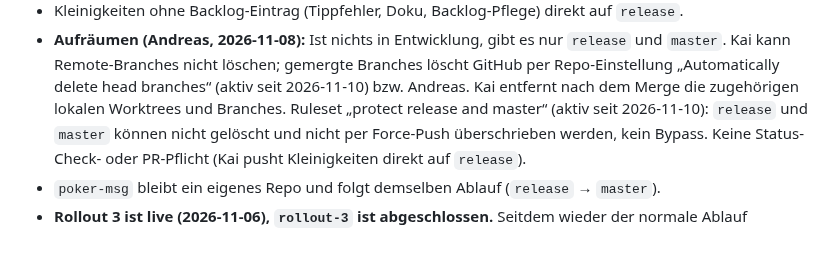
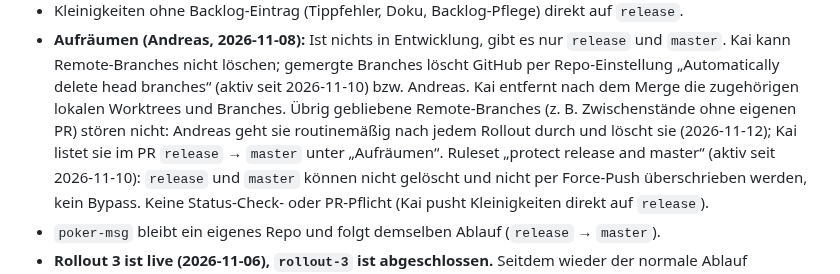
Before and after one commit to komplexitaeter/poker, a Markdown page: CLAUDE.md, the part around the change. GitHub-like rendering; blank space fills up the shorter version.

Commit message:
CLAUDE.md: leftover branches are cleaned up after each rollout
Co-Authored-By: Claude Opus 5.5 <noreply@anthropic.com>
Claude-Session: https://claude.ai/code/session_01Wwct3kT58rjRgX4NYz8kGi

```diff
--- a/CLAUDE.md
+++ b/CLAUDE.md
@@ -192,6 +192,8 @@ nachträglich im Backlog vermerkt.
 - **Aufräumen (Andreas, 2026-11-08):** Ist nichts in Entwicklung, gibt es nur `release` und `master`. Kai kann Remote-Branches
   nicht löschen; gemergte Branches löscht GitHub per Repo-Einstellung „Automatically delete head branches“ (aktiv seit
   2026-11-10) bzw. Andreas. Kai entfernt nach dem Merge die zugehörigen lokalen Worktrees und Branches.
+  Übrig gebliebene Remote-Branches (z. B. Zwischenstände ohne eigenen PR) stören nicht: Andreas geht sie routinemäßig
+  nach jedem Rollout durch und löscht sie (2026-11-12); Kai listet sie im PR `release` → `master` unter „Aufräumen“.
   Ruleset „protect release and master“ (aktiv seit 2026-11-10): `release` und `master` können nicht gelöscht und nicht
   per Force-Push überschrieben werden, kein Bypass. Keine Status-Check- oder PR-Pflicht (Kai pusht Kleinigkeiten direkt
   auf `release`).
```
